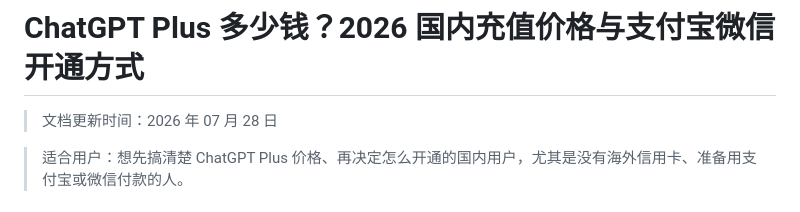
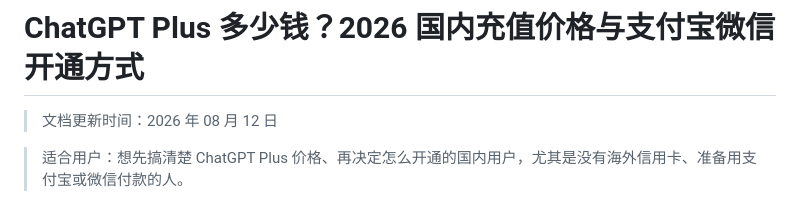
Before and after one commit to imi0801/chatgpt-guide, a Markdown page: README.md, the part around the change. GitHub-like rendering.

Commit message:
Update README date

```diff
--- a/README.md
+++ b/README.md
@@ -1,6 +1,6 @@
 # ChatGPT Plus 多少钱？2026 国内充值价格与支付宝微信开通方式
 
-> 文档更新时间：2026 年 07 月 28 日
+> 文档更新时间：2026 年 08 月 12 日
 
 > 适合用户：想先搞清楚 ChatGPT Plus 价格、再决定怎么开通的国内用户，尤其是没有海外信用卡、准备用支付宝或微信付款的人。
 
```
